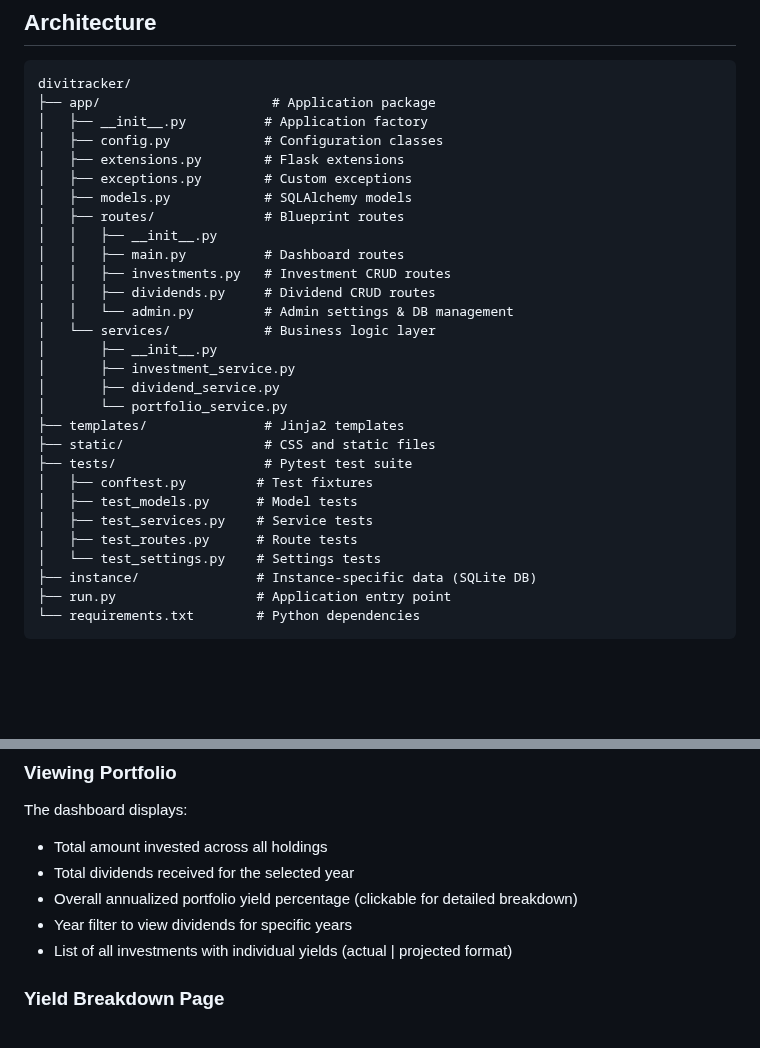
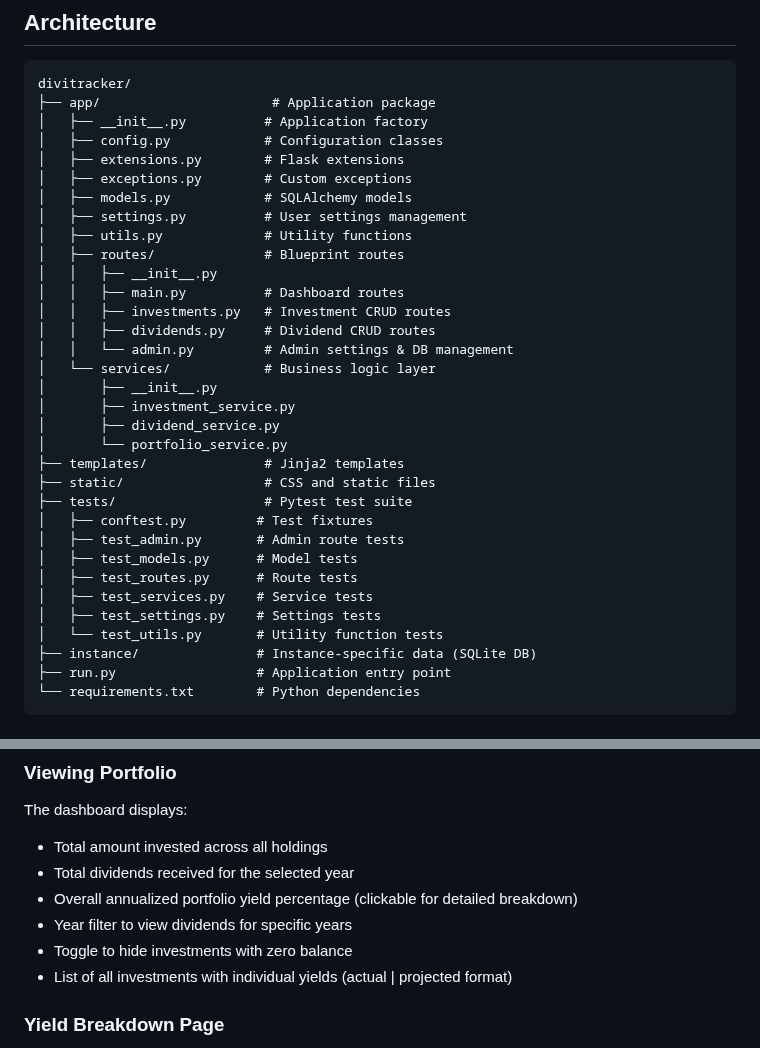
Before and after one commit to phdwight/divitracker, a Markdown page: README.md, 2 parts joined by grey strips. Drawn GitHub-style; blank space fills up the shorter version.

Commit message:
Update README with new modules and tests
Added entries for settings.py, utils.py, and their corresponding test files. Updated the dashboard feature list to include the toggle for hiding zero-balance investments.

```diff
--- a/README.md
+++ b/README.md
@@ -24,6 +24,8 @@ divitracker/
 │   ├── extensions.py        # Flask extensions
 │   ├── exceptions.py        # Custom exceptions
 │   ├── models.py            # SQLAlchemy models
+│   ├── settings.py          # User settings management
+│   ├── utils.py             # Utility functions
 │   ├── routes/              # Blueprint routes
 │   │   ├── __init__.py
 │   │   ├── main.py          # Dashboard routes
@@ -39,10 +41,12 @@ divitracker/
 ├── static/                  # CSS and static files
 ├── tests/                   # Pytest test suite
 │   ├── conftest.py         # Test fixtures
+│   ├── test_admin.py       # Admin route tests
 │   ├── test_models.py      # Model tests
+│   ├── test_routes.py      # Route tests
 │   ├── test_services.py    # Service tests
-│   ├── test_routes.py      # Route tests
-│   └── test_settings.py    # Settings tests
+│   ├── test_settings.py    # Settings tests
+│   └── test_utils.py       # Utility function tests
 ├── instance/               # Instance-specific data (SQLite DB)
 ├── run.py                  # Application entry point
 └── requirements.txt        # Python dependencies
@@ -166,6 +170,7 @@ The dashboard displays:
 - Total dividends received for the selected year
 - Overall annualized portfolio yield percentage (clickable for detailed breakdown)
 - Year filter to view dividends for specific years
+- Toggle to hide investments with zero balance
 - List of all investments with individual yields (actual | projected format)
 
 ### Yield Breakdown Page
```
